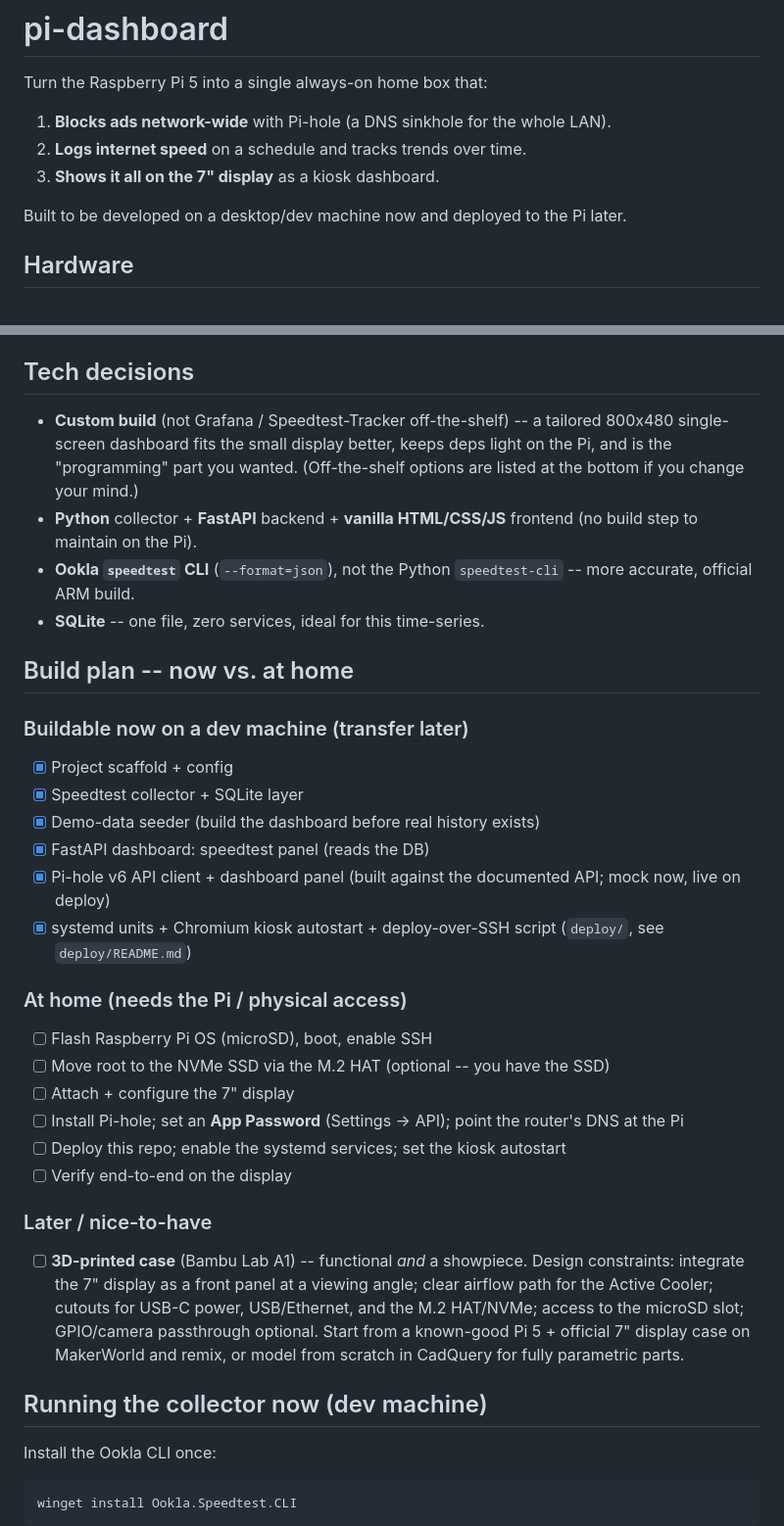
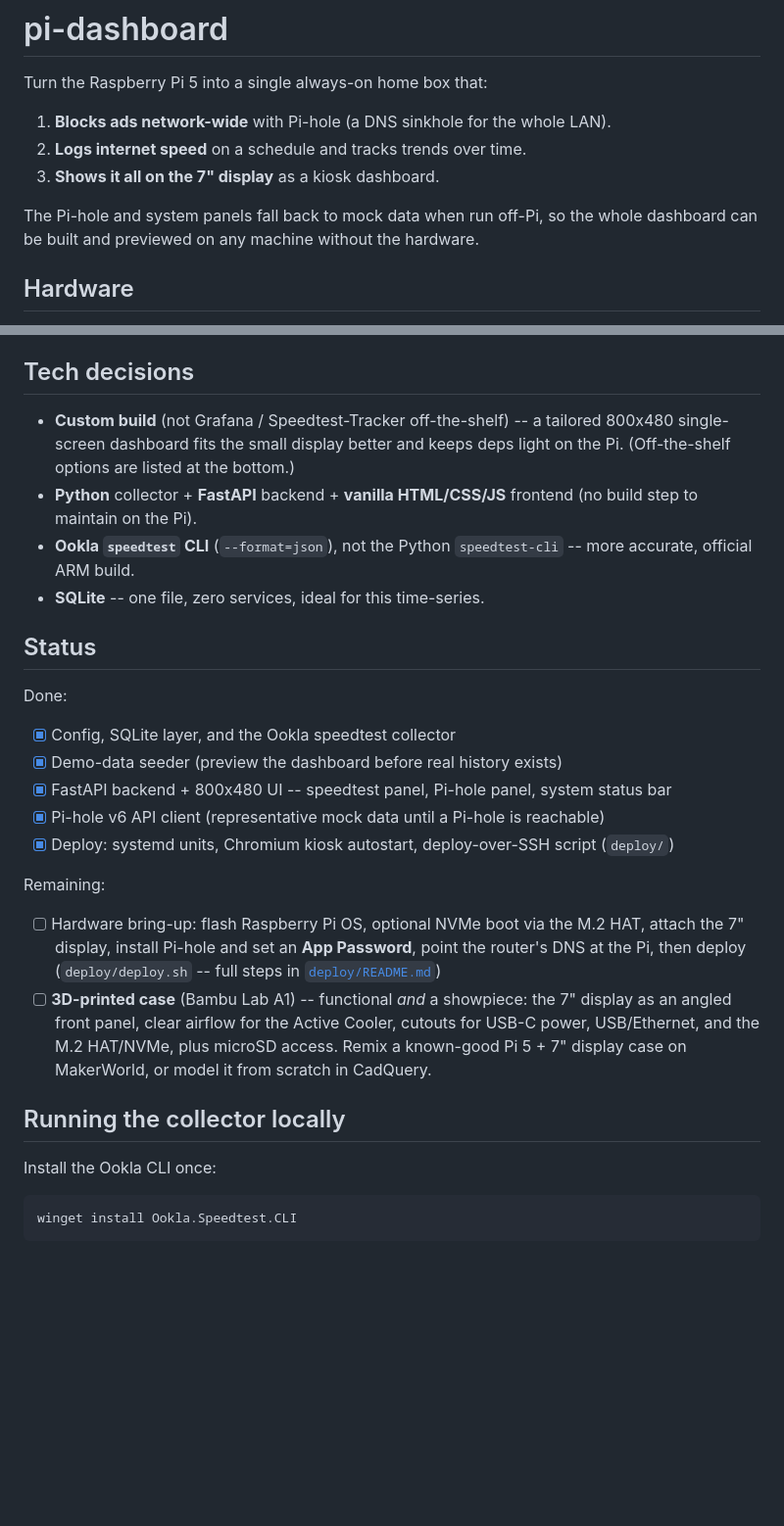
Before and after one commit to jblenman/pi-dashboard, a Markdown page: README.md, 2 parts joined by grey strips. Shown at 98% size. Drawn GitHub-style; blank space fills up the shorter version.

Commit message:
README: drop the now-vs-at-home framing for a plain Status section
Co-Authored-By: Claude Opus 4.8 <noreply@anthropic.com>
Claude-Session: https://claude.ai/code/session_01T8jCitA3wc7HRUCYSdL45d

```diff
--- a/README.md
+++ b/README.md
@@ -6,7 +6,8 @@ Turn the Raspberry Pi 5 into a single always-on home box that:
 2. **Logs internet speed** on a schedule and tracks trends over time.
 3. **Shows it all on the 7" display** as a kiosk dashboard.
 
-Built to be developed on a desktop/dev machine now and deployed to the Pi later.
+The Pi-hole and system panels fall back to mock data when run off-Pi, so the whole
+dashboard can be built and previewed on any machine without the hardware.
 
 ## Hardware
 
@@ -35,42 +36,33 @@ Data:
 ## Tech decisions
 
 - **Custom build** (not Grafana / Speedtest-Tracker off-the-shelf) -- a tailored
-  800x480 single-screen dashboard fits the small display better, keeps deps light
-  on the Pi, and is the "programming" part you wanted. (Off-the-shelf options are
-  listed at the bottom if you change your mind.)
+  800x480 single-screen dashboard fits the small display better and keeps deps light
+  on the Pi. (Off-the-shelf options are listed at the bottom.)
 - **Python** collector + **FastAPI** backend + **vanilla HTML/CSS/JS** frontend
   (no build step to maintain on the Pi).
 - **Ookla `speedtest` CLI** (`--format=json`), not the Python `speedtest-cli` --
   more accurate, official ARM build.
 - **SQLite** -- one file, zero services, ideal for this time-series.
 
-## Build plan -- now vs. at home
+## Status
 
-### Buildable now on a dev machine (transfer later)
-- [x] Project scaffold + config
-- [x] Speedtest collector + SQLite layer
-- [x] Demo-data seeder (build the dashboard before real history exists)
-- [x] FastAPI dashboard: speedtest panel (reads the DB)
-- [x] Pi-hole v6 API client + dashboard panel (built against the documented API; mock now, live on deploy)
-- [x] systemd units + Chromium kiosk autostart + deploy-over-SSH script (`deploy/`, see `deploy/README.md`)
+Done:
+- [x] Config, SQLite layer, and the Ookla speedtest collector
+- [x] Demo-data seeder (preview the dashboard before real history exists)
+- [x] FastAPI backend + 800x480 UI -- speedtest panel, Pi-hole panel, system status bar
+- [x] Pi-hole v6 API client (representative mock data until a Pi-hole is reachable)
+- [x] Deploy: systemd units, Chromium kiosk autostart, deploy-over-SSH script (`deploy/`)
 
-### At home (needs the Pi / physical access)
-- [ ] Flash Raspberry Pi OS (microSD), boot, enable SSH
-- [ ] Move root to the NVMe SSD via the M.2 HAT (optional -- you have the SSD)
-- [ ] Attach + configure the 7" display
-- [ ] Install Pi-hole; set an **App Password** (Settings -> API); point the router's DNS at the Pi
-- [ ] Deploy this repo; enable the systemd services; set the kiosk autostart
-- [ ] Verify end-to-end on the display
+Remaining:
+- [ ] Hardware bring-up: flash Raspberry Pi OS, optional NVMe boot via the M.2 HAT, attach the
+  7" display, install Pi-hole and set an **App Password**, point the router's DNS at the Pi, then
+  deploy (`deploy/deploy.sh` -- full steps in [`deploy/README.md`](deploy/README.md))
+- [ ] **3D-printed case** (Bambu Lab A1) -- functional *and* a showpiece: the 7" display as an
+  angled front panel, clear airflow for the Active Cooler, cutouts for USB-C power, USB/Ethernet,
+  and the M.2 HAT/NVMe, plus microSD access. Remix a known-good Pi 5 + 7" display case on
+  MakerWorld, or model it from scratch in CadQuery.
 
-### Later / nice-to-have
-- [ ] **3D-printed case** (Bambu Lab A1) -- functional *and* a showpiece. Design constraints:
-  integrate the 7" display as a front panel at a viewing angle; clear airflow path for the
-  Active Cooler; cutouts for USB-C power, USB/Ethernet, and the M.2 HAT/NVMe; access to the
-  microSD slot; GPIO/camera passthrough optional. Start from a known-good Pi 5 + official
-  7" display case on MakerWorld and remix, or model from scratch in CadQuery for
-  fully parametric parts.
-
-## Running the collector now (dev machine)
+## Running the collector locally
 
 Install the Ookla CLI once:
 
```
